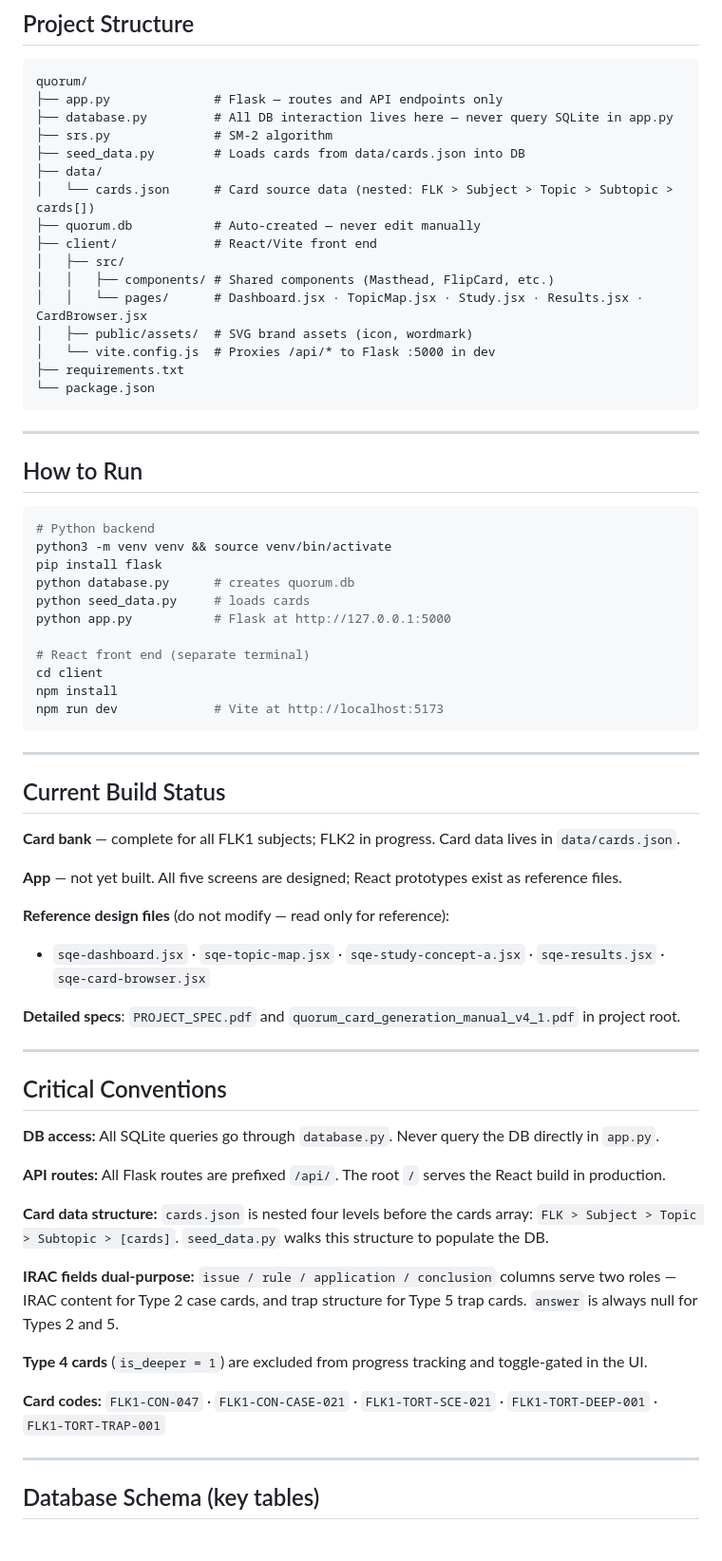
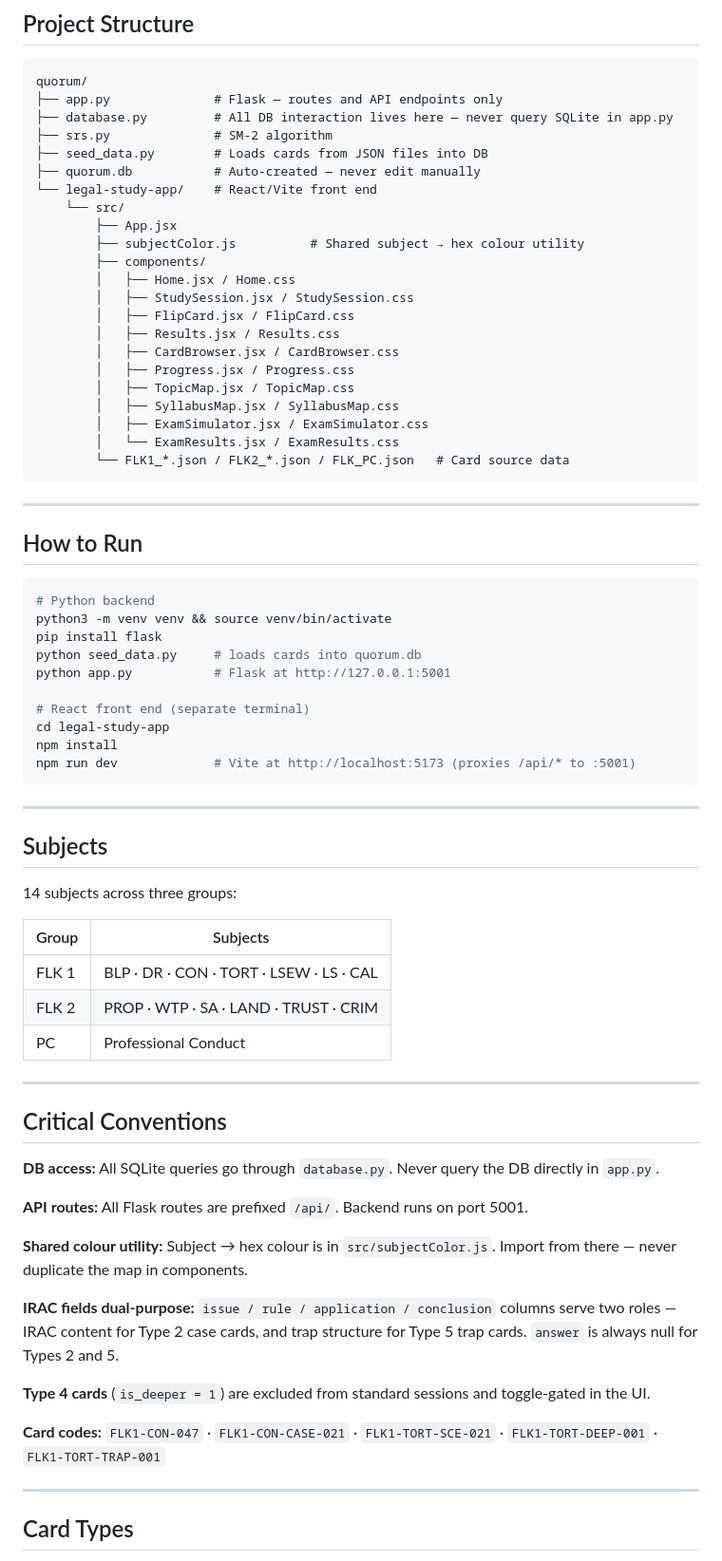
Before and after one commit to quiet-logic/Quorum, a Markdown page: legal-study-app/src/CLAUDE.md, the part around one of its changes. Shown at 95% size. Rendered like a GitHub page.

````diff
--- a/legal-study-app/src/CLAUDE.md
+++ b/legal-study-app/src/CLAUDE.md
@@ -23,18 +37,24 @@ quorum/
 ├── app.py              # Flask — routes and API endpoints only
 ├── database.py         # All DB interaction lives here — never query SQLite in app.py
 ├── srs.py              # SM-2 algorithm
-├── seed_data.py        # Loads cards from data/cards.json into DB
-├── data/
-│   └── cards.json      # Card source data (nested: FLK > Subject > Topic > Subtopic > cards[])
+├── seed_data.py        # Loads cards from JSON files into DB
 ├── quorum.db           # Auto-created — never edit manually
-├── client/             # React/Vite front end
-│   ├── src/
-│   │   ├── components/ # Shared components (Masthead, FlipCard, etc.)
-│   │   └── pages/      # Dashboard.jsx · TopicMap.jsx · Study.jsx · Results.jsx · CardBrowser.jsx
-│   ├── public/assets/  # SVG brand assets (icon, wordmark)
-│   └── vite.config.js  # Proxies /api/* to Flask :5000 in dev
-├── requirements.txt
-└── package.json
+└── legal-study-app/    # React/Vite front end
+    └── src/
+        ├── App.jsx
+        ├── subjectColor.js          # Shared subject → hex colour utility
+        ├── components/
+        │   ├── Home.jsx / Home.css
+        │   ├── StudySession.jsx / StudySession.css
+        │   ├── FlipCard.jsx / FlipCard.css
+        │   ├── Results.jsx / Results.css
+        │   ├── CardBrowser.jsx / CardBrowser.css
+        │   ├── Progress.jsx / Progress.css
+        │   ├── TopicMap.jsx / TopicMap.css
+        │   ├── SyllabusMap.jsx / SyllabusMap.css
+        │   ├── ExamSimulator.jsx / ExamSimulator.css
+        │   └── ExamResults.jsx / ExamResults.css
+        └── FLK1_*.json / FLK2_*.json / FLK_PC.json   # Card source data
 ```
 
 ---
@@ -45,28 +65,26 @@ quorum/
 # Python backend
 python3 -m venv venv && source venv/bin/activate
 pip install flask
-python database.py      # creates quorum.db
-python seed_data.py     # loads cards
-python app.py           # Flask at http://127.0.0.1:5000
+python seed_data.py     # loads cards into quorum.db
+python app.py           # Flask at http://127.0.0.1:5001
 
 # React front end (separate terminal)
-cd client
+cd legal-study-app
 npm install
-npm run dev             # Vite at http://localhost:5173
+npm run dev             # Vite at http://localhost:5173 (proxies /api/* to :5001)
 ```
 
 ---
 
-## Current Build Status
+## Subjects
 
-**Card bank** — complete for all FLK1 subjects; FLK2 in progress. Card data lives in `data/cards.json`.
+14 subjects across three groups:
 
-**App** — not yet built. All five screens are designed; React prototypes exist as reference files.
-
-**Reference design files** (do not modify — read only for reference):
-- `sqe-dashboard.jsx` · `sqe-topic-map.jsx` · `sqe-study-concept-a.jsx` · `sqe-results.jsx` · `sqe-card-browser.jsx`
-
-**Detailed specs**: `PROJECT_SPEC.pdf` and `quorum_card_generation_manual_v4_1.pdf` in project root.
+| Group | Subjects |
+|---|---|
+| FLK 1 | BLP · DR · CON · TORT · LSEW · LS · CAL |
+| FLK 2 | PROP · WTP · SA · LAND · TRUST · CRIM |
+| PC | Professional Conduct |
 
 ---
 
@@ -74,17 +92,17 @@ npm run dev             # Vite at http://localhost:5173
 
 **DB access:** All SQLite queries go through `database.py`. Never query the DB directly in `app.py`.
 
-**API routes:** All Flask routes are prefixed `/api/`. The root `/` serves the React build in production.
+**API routes:** All Flask routes are prefixed `/api/`. Backend runs on port 5001.
 
-**Card data structure:** `cards.json` is nested four levels before the cards array: `FLK > Subject > Topic > Subtopic > [cards]`. `seed_data.py` walks this structure to populate the DB.
+**Shared colour utility:** Subject → hex colour is in `src/subjectColor.js`. Import from there — never duplicate the map in components.
 
 **IRAC fields dual-purpose:** `issue / rule / application / conclusion` columns serve two roles — IRAC content for Type 2 case cards, and trap structure for Type 5 trap cards. `answer` is always null for Types 2 and 5.
 
-**Type 4 cards** (`is_deeper = 1`) are excluded from progress tracking and toggle-gated in the UI.
+**Type 4 cards** (`is_deeper = 1`) are excluded from standard sessions and toggle-gated in the UI.
 
 **Card codes:** `FLK1-CON-047` · `FLK1-CON-CASE-021` · `FLK1-TORT-SCE-021` · `FLK1-TORT-DEEP-001` · `FLK1-TORT-TRAP-001`
 
 ---
 
-## Database Schema (key tables)
+## Card Types
 
````
Also changed, not shown: other parts of legal-study-app/src/CLAUDE.md (+46 -28 lines).
